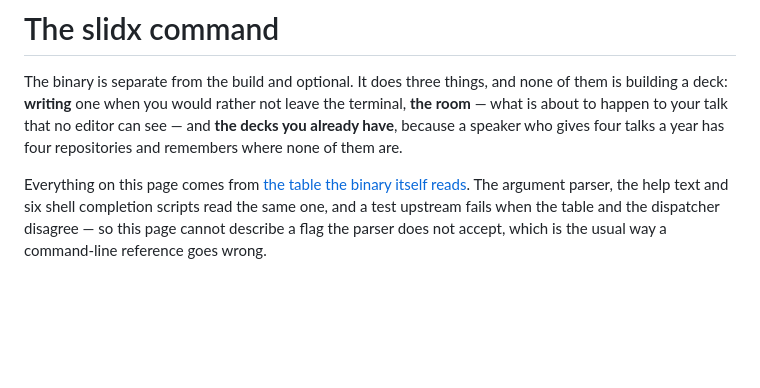
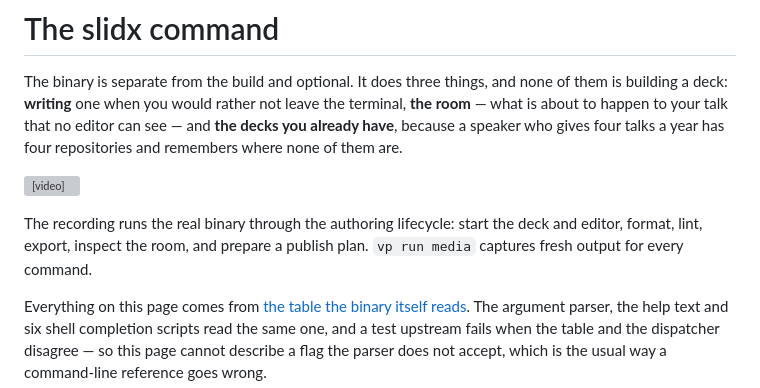
Before and after one commit to ubugeeei-prod/slidx, a Markdown page: docs/content/cli.md, the part around the change. Drawn GitHub-style; blank space fills up the shorter version; grey boxes are pictures that could not be loaded.

```diff
--- a/docs/content/cli.md
+++ b/docs/content/cli.md
@@ -12,6 +12,12 @@ none of them is building a deck: **writing** one when you would rather not leave
 the terminal, **the room** — what is about to happen to your talk that no editor
 can see — and **the decks you already have**, because a speaker who gives four
 talks a year has four repositories and remembers where none of them are.
+
+<video src="../media/cli-tour.webm" controls loop muted playsinline preload="metadata" width="960"></video>
+
+The recording runs the real binary through the authoring lifecycle: start the
+deck and editor, format, lint, export, inspect the room, and prepare a publish
+plan. `vp run media` captures fresh output for every command.
 
 Everything on this page comes from
 [the table the binary itself reads](../../crates/slidx_cli/src/command/table.rs).
```
Also changed, not shown: README.md (+17 -3 lines), docs/content/index.md (+7 -0 lines), docs/media/cli-tour.png (added), docs/media/editor-tour.png (added), 10 other files.
